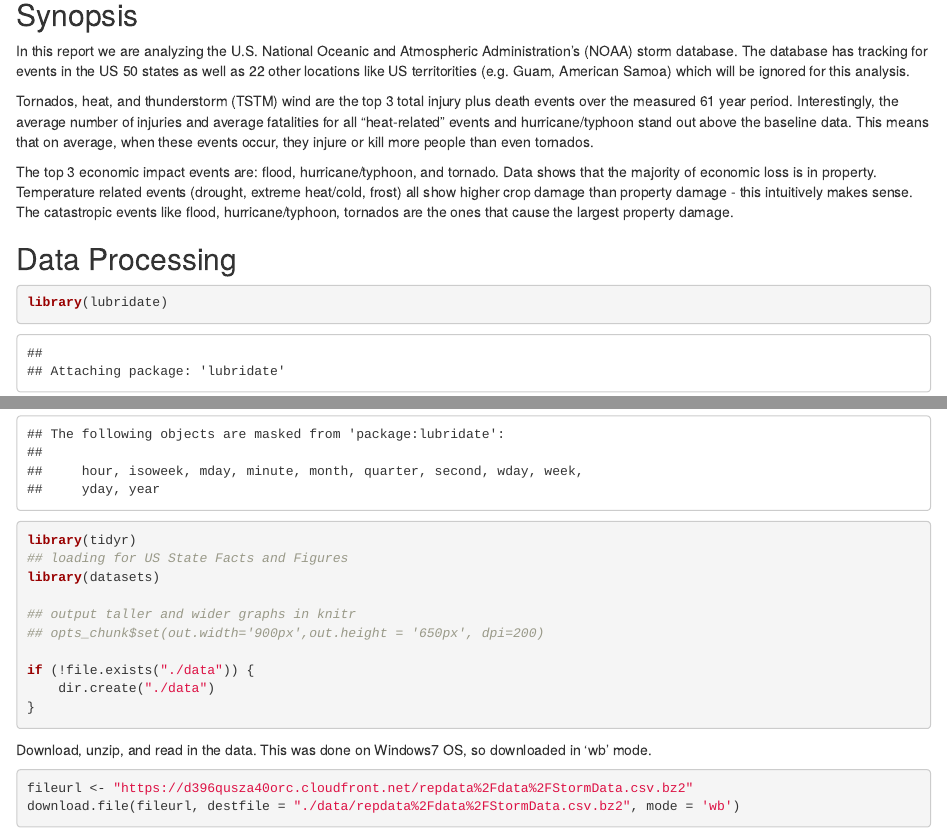
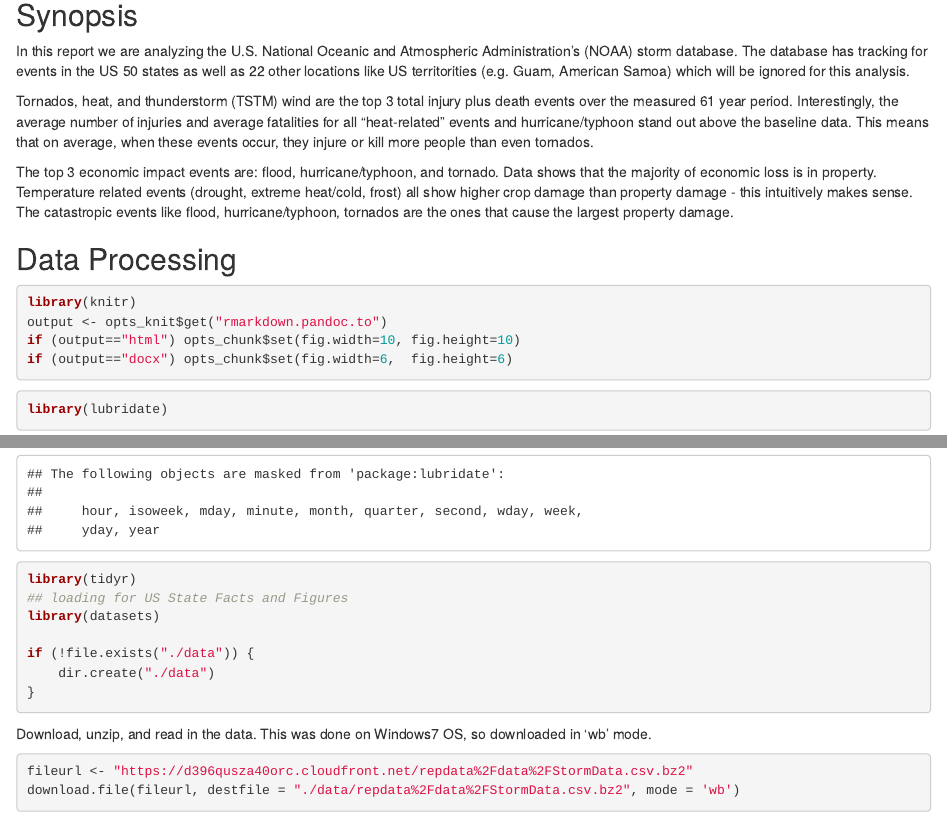
Before and after one commit to pattonj6/RepData_PeerAssessment2, an R Markdown document (NOAA_stormdata.Rmd): the page in a window 1100 px wide, from 80 px down, and a second part further down, joined at a grey line. Rendered offline with R 4.5, knitr and Pandoc, with nearby package versions; some code elsewhere in the file could not run offline.

Commit message:
plot and text edits

````diff
--- a/NOAA_stormdata.Rmd
+++ b/NOAA_stormdata.Rmd
@@ -15,10 +15,10 @@ The top 3 economic impact events are: flood, hurricane/typhoon, and tornado. Dat
 
 ## Data Processing
 
-```{r setup, cache=FALSE, include=FALSE}
+```{r setup, cache=FALSE, echo=TRUE}
 library(knitr)
 output <- opts_knit$get("rmarkdown.pandoc.to")
-if (output=="html") opts_chunk$set(fig.width=11, fig.height=11)
+if (output=="html") opts_chunk$set(fig.width=10, fig.height=10)
 if (output=="docx") opts_chunk$set(fig.width=6,  fig.height=6)
 ```
 
@@ -30,9 +30,6 @@ library(data.table)
 library(tidyr)
 ## loading for US State Facts and Figures
 library(datasets)
-
-## output taller and wider graphs in knitr
-## opts_chunk$set(out.width='900px',out.height = '650px', dpi=200)
 
 if (!file.exists("./data")) {
     dir.create("./data")
````
Also changed, not shown: NOAA_stormdata.html, NOAA_stormdata.md, NOAA_stormdata_files/figure-html/unnamed-chunk-19-1.png, NOAA_stormdata_files/figure-html/unnamed-chunk-7-1.png, NOAA_stormdata_files/figure-html/unnamed-chunk-9-1.png, NOAA_stormdata.Rmd (4 more changed lines).
